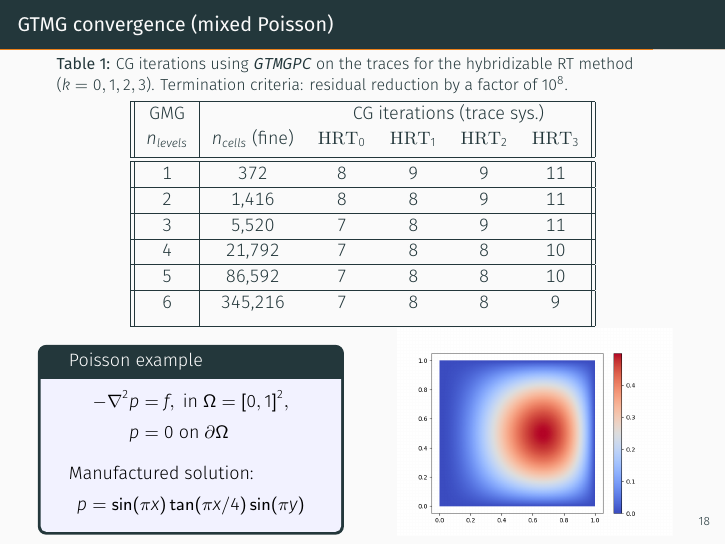
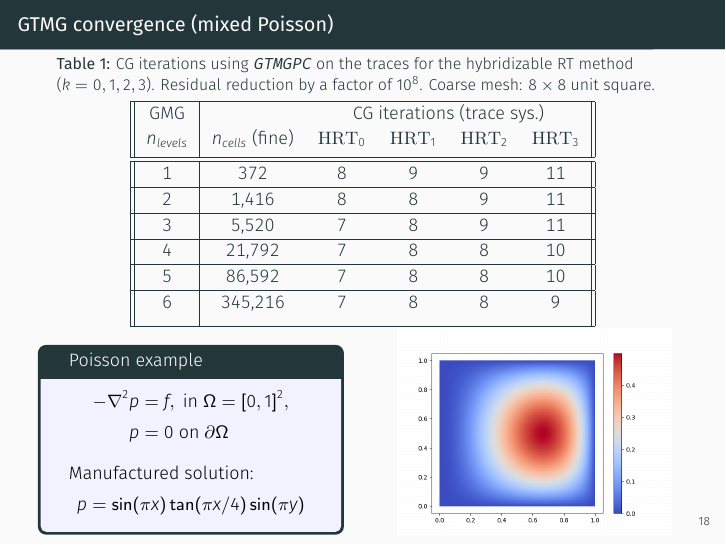
Before and after one commit to thomasgibson/multigrid-hybridization, LaTeX slides (firedrake19/gibson_firedrake19.tex): page 19 of 21. Compiled offline with XeLaTeX; a missing font is replaced by an installed copy or a similar font.

Commit message:
Specify coarse mesh

```diff
--- a/firedrake19/gibson_firedrake19.tex
+++ b/firedrake19/gibson_firedrake19.tex
@@ -721,8 +721,8 @@ solver_parameters = {
 			\caption{CG iterations using
 				\texttt{GTMGPC} on the traces
 				for the hybridizable RT method ($k=0, 1, 2, 3$).
-				Termination criteria: residual
-				reduction by a factor of $10^8$.}
+				Residual
+				reduction by a factor of $10^8$. Coarse mesh: $8\times 8$ unit square.}
 			\vspace{-10pt}\begin{tabular}{||c| c c c c c||}
 				\hline
 				GMG & & \multicolumn{4}{c||}{CG iterations (trace sys.)} \\
```
